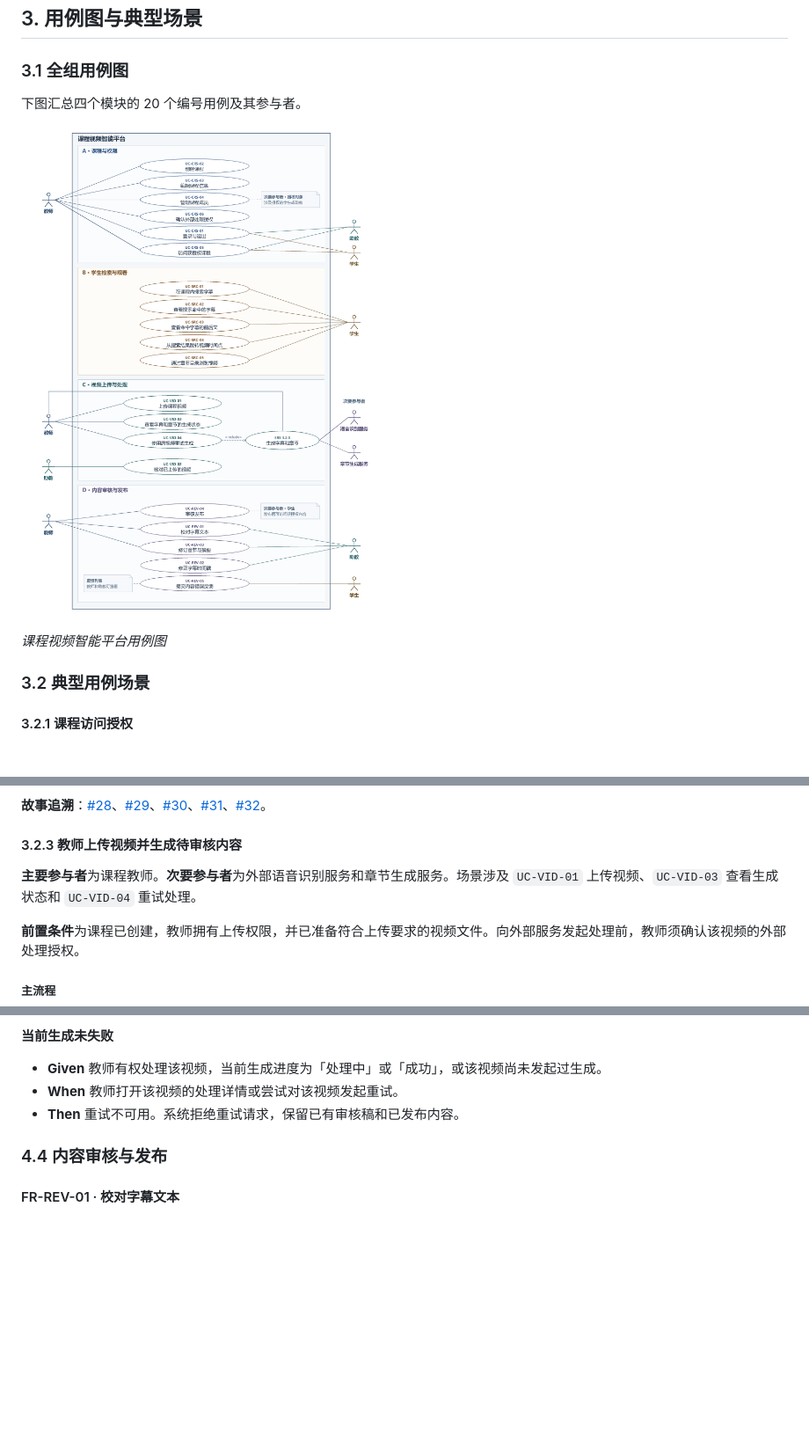
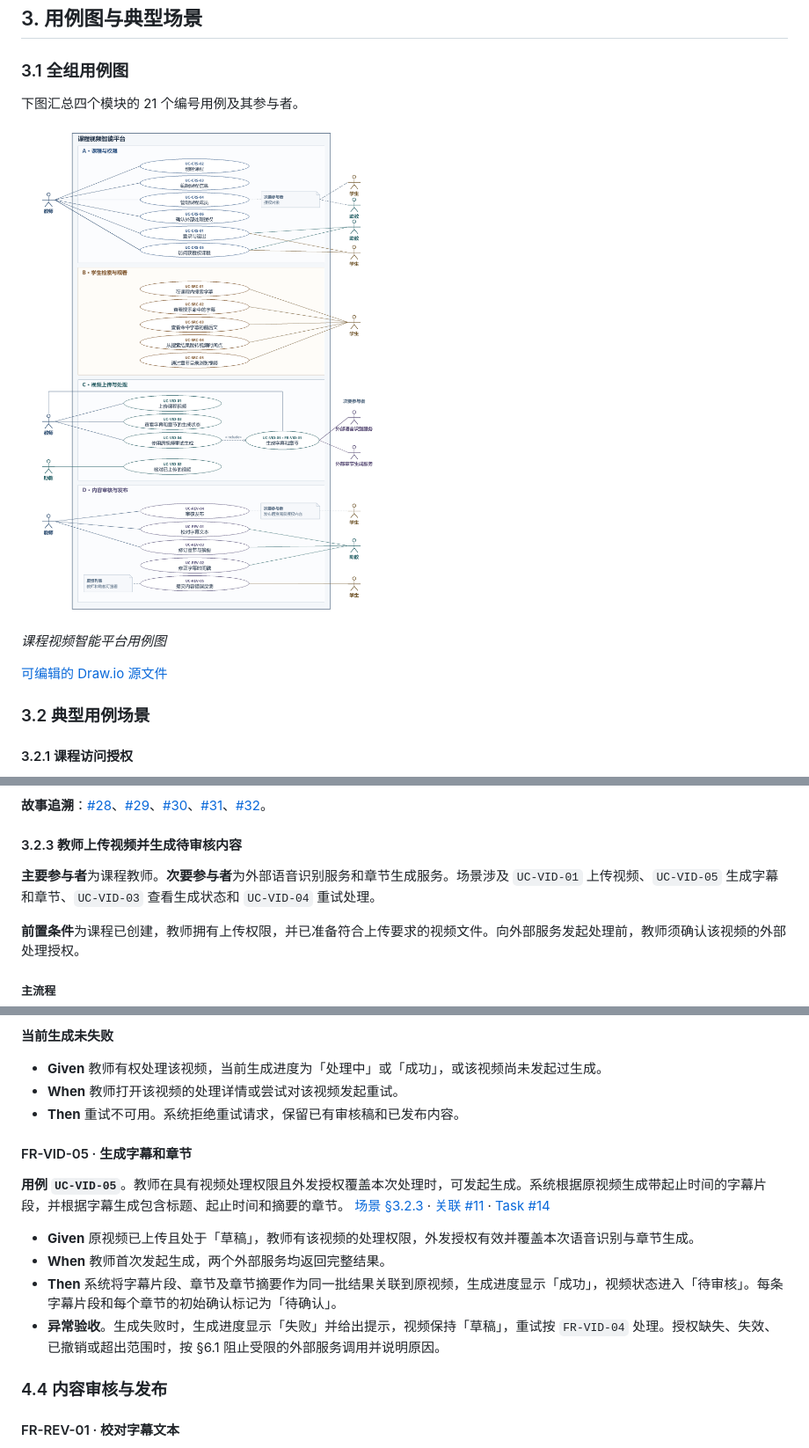
Before and after one commit to onnisama/Course-Video-Intelligence, a Markdown page: docs/srs/SRS.md, 3 parts joined by grey strips. Shown at 88% size. Drawn GitHub-style; pictures changed too: docs/srs/全组用例图.png; blank space fills up the shorter version.

Commit message:
docs(srs): 补全生成用例和次要参与者
关联 #14。对齐 FR-VID-05 与 UC-VID-05，明确次要参与者，提交全组用例图 PNG 和 Draw.io 源文件。

```diff
--- a/docs/srs/SRS.md
+++ b/docs/srs/SRS.md
@@ -42,11 +42,13 @@
 
 ### 3.1 全组用例图
 
-下图汇总四个模块的 20 个编号用例及其参与者。
+下图汇总四个模块的 21 个编号用例及其参与者。
 
 ![课程视频智能平台用例图](./全组用例图.png)
 
 *课程视频智能平台用例图*
+
+[可编辑的 Draw.io 源文件](./全组用例图.drawio)
 
 ### 3.2 典型用例场景
 
@@ -96,7 +98,7 @@
 
 #### 3.2.3 教师上传视频并生成待审核内容
 
-**主要参与者**为课程教师。**次要参与者**为外部语音识别服务和章节生成服务。场景涉及 `UC-VID-01` 上传视频、`UC-VID-03` 查看生成状态和 `UC-VID-04` 重试处理。
+**主要参与者**为课程教师。**次要参与者**为外部语音识别服务和章节生成服务。场景涉及 `UC-VID-01` 上传视频、`UC-VID-05` 生成字幕和章节、`UC-VID-03` 查看生成状态和 `UC-VID-04` 重试处理。
 
 **前置条件**为课程已创建，教师拥有上传权限，并已准备符合上传要求的视频文件。向外部服务发起处理前，教师须确认该视频的外部处理授权。
 
@@ -365,6 +367,15 @@
 - **When** 教师打开该视频的处理详情或尝试对该视频发起重试。
 - **Then** 重试不可用。系统拒绝重试请求，保留已有审核稿和已发布内容。
 
+#### FR-VID-05 · 生成字幕和章节
+
+**用例 `UC-VID-05`**。教师在具有视频处理权限且外发授权覆盖本次处理时，可发起生成。系统根据原视频生成带起止时间的字幕片段，并根据字幕生成包含标题、起止时间和摘要的章节。 [场景 §3.2.3](#323-教师上传视频并生成待审核内容) · [关联 #11](https://github.com/onnisama/Course-Video-Intelligence/issues/11) · [Task #14](https://github.com/onnisama/Course-Video-Intelligence/issues/14)
+
+- **Given** 原视频已上传且处于「草稿」，教师有该视频的处理权限，外发授权有效并覆盖本次语音识别与章节生成。
+- **When** 教师首次发起生成，两个外部服务均返回完整结果。
+- **Then** 系统将字幕片段、章节及章节摘要作为同一批结果关联到原视频，生成进度显示「成功」，视频状态进入「待审核」。每条字幕片段和每个章节的初始确认标记为「待确认」。
+- **异常验收**。生成失败时，生成进度显示「失败」并给出提示，视频保持「草稿」，重试按 `FR-VID-04` 处理。授权缺失、失效、已撤销或超出范围时，按 §6.1 阻止受限的外部服务调用并说明原因。
+
 ### 4.4 内容审核与发布
 
 #### FR-REV-01 · 校对字幕文本
```
Also changed, not shown: 1 other file.
